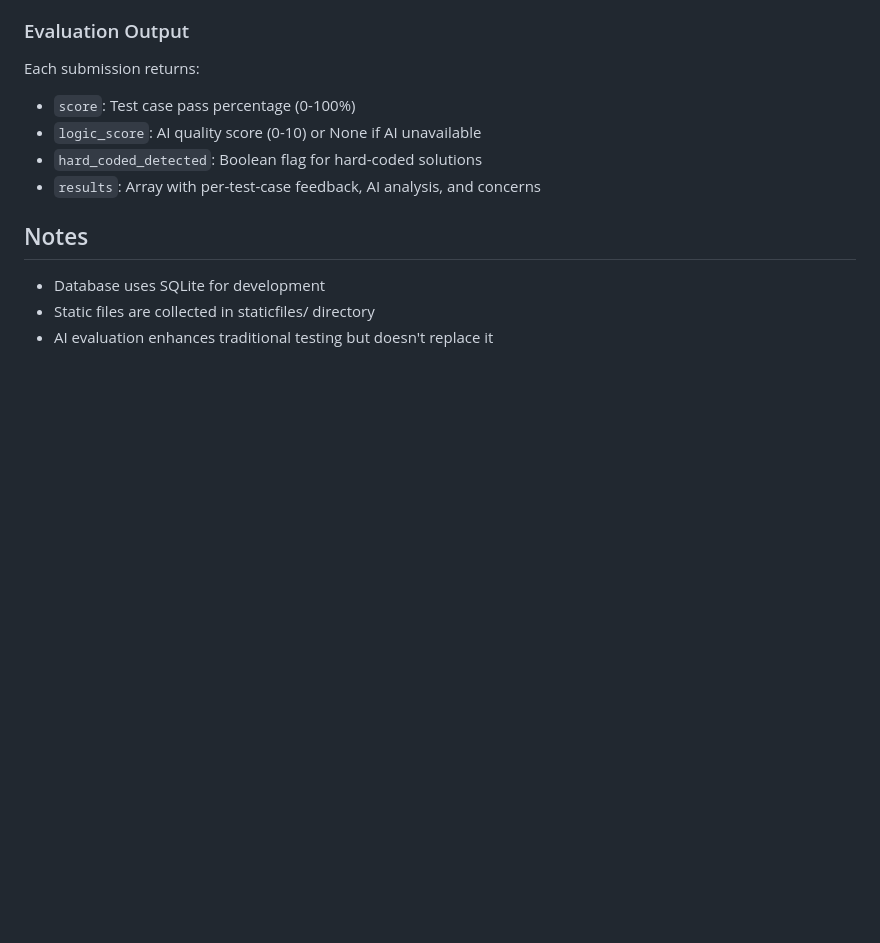
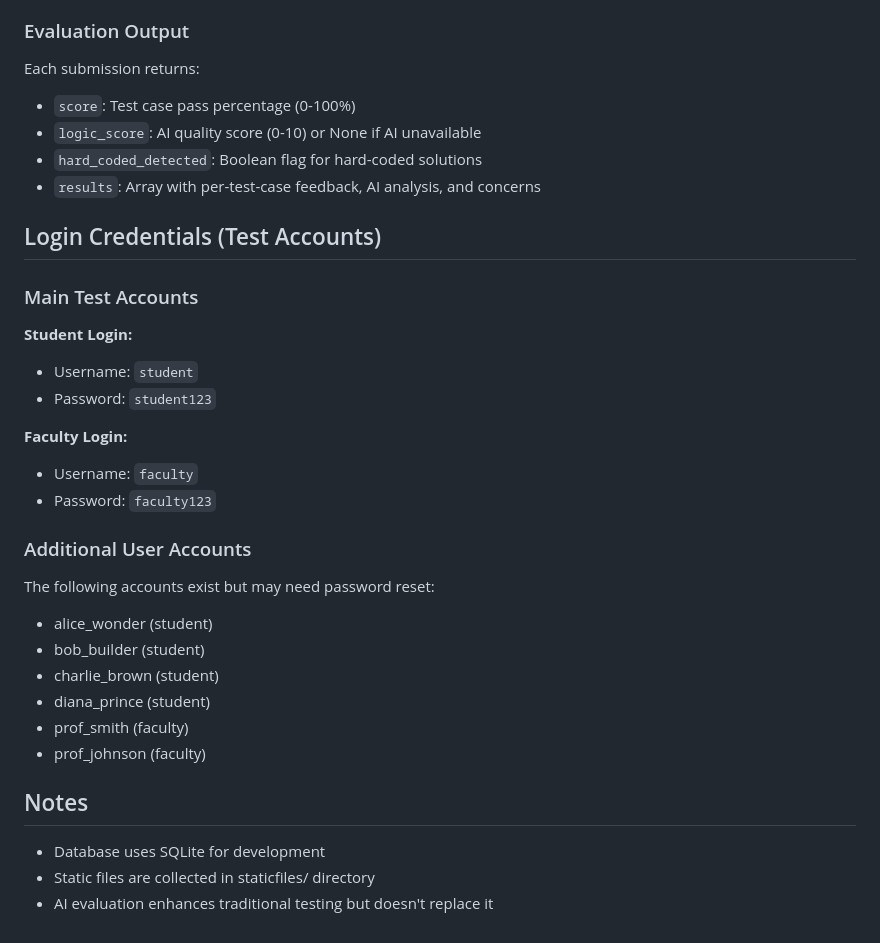
Before and after one commit to rakshita-12/saravi_project, a Markdown page: replit.md, the part around the change. GitHub-like rendering; blank space fills up the shorter version.

Commit message:
Add login credentials for test student and faculty accounts
Add a section to replit.md detailing hardcoded login credentials for student and faculty test accounts, including main and additional user accounts.

Replit-Commit-Author: Agent
Replit-Commit-Session-Id: 8bb05fbf-0c50-42a4-9ece-eb30227a60f7
Replit-Commit-Checkpoint-Type: full_checkpoint
Replit-Commit-Event-Id: 215c2c05-2086-49ff-ab42-404841eed702
Replit-Commit-Screenshot-Url: https://storage.googleapis.com/screenshot-production-us-central1/3dc8a5a9-7073-4559-87c1-71528a86e4f6/8bb05fbf-0c50-42a4-9ece-eb30227a60f7/KiTSek8

```diff
--- a/replit.md
+++ b/replit.md
@@ -110,6 +110,26 @@ Each submission returns:
 - `hard_coded_detected`: Boolean flag for hard-coded solutions
 - `results`: Array with per-test-case feedback, AI analysis, and concerns
 
+## Login Credentials (Test Accounts)
+
+### Main Test Accounts
+**Student Login:**
+- Username: `student`
+- Password: `student123`
+
+**Faculty Login:**
+- Username: `faculty`
+- Password: `faculty123`
+
+### Additional User Accounts
+The following accounts exist but may need password reset:
+- alice_wonder (student)
+- bob_builder (student)
+- charlie_brown (student)
+- diana_prince (student)
+- prof_smith (faculty)
+- prof_johnson (faculty)
+
 ## Notes
 - Database uses SQLite for development
 - Static files are collected in staticfiles/ directory
```
